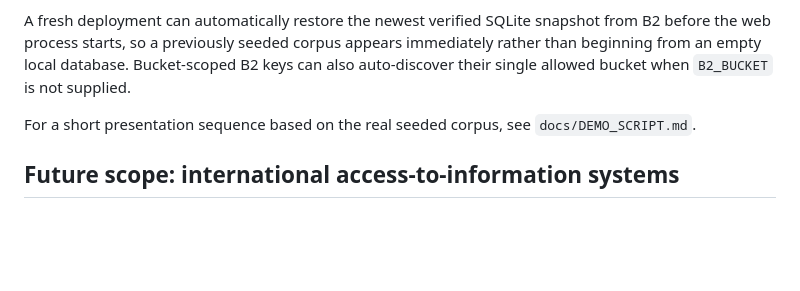
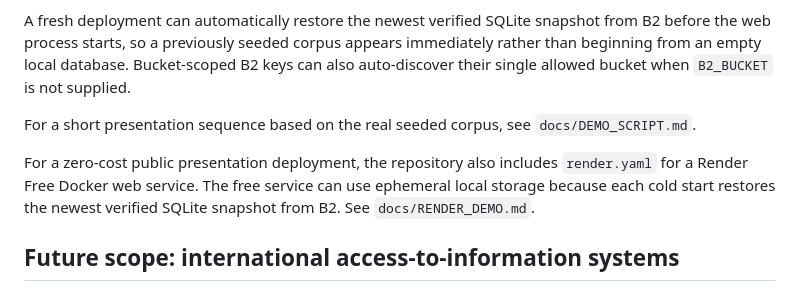
Before and after one commit to neophilism/FOIA_Aggregator, a Markdown page: README.md, the part around the change. GitHub-like rendering; blank space fills up the shorter version.

Commit message:
Document free public Render demo

```diff
--- a/README.md
+++ b/README.md
@@ -314,6 +314,8 @@ A fresh deployment can automatically restore the newest verified SQLite snapshot
 
 For a short presentation sequence based on the real seeded corpus, see `docs/DEMO_SCRIPT.md`.
 
+For a zero-cost public presentation deployment, the repository also includes `render.yaml` for a Render Free Docker web service. The free service can use ephemeral local storage because each cold start restores the newest verified SQLite snapshot from B2. See `docs/RENDER_DEMO.md`.
+
 ## Future scope: international access-to-information systems
 
 The MVP is focused on U.S. federal FOIA sources. A future platform expansion should add comparable public-records and access-to-information systems outside the United States, especially jurisdictions where released records or prior request/response logs are publicly searchable.
```
